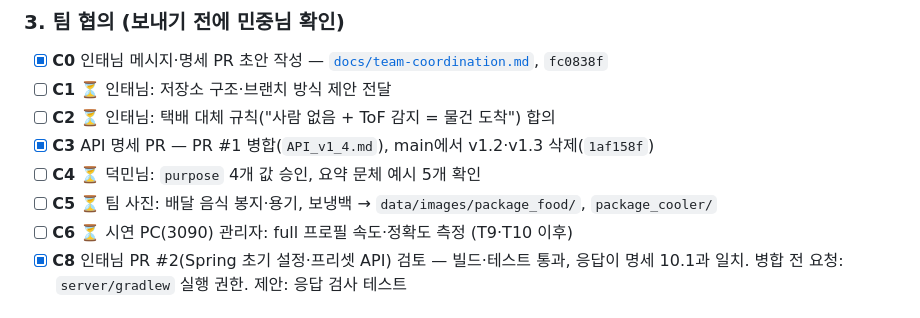
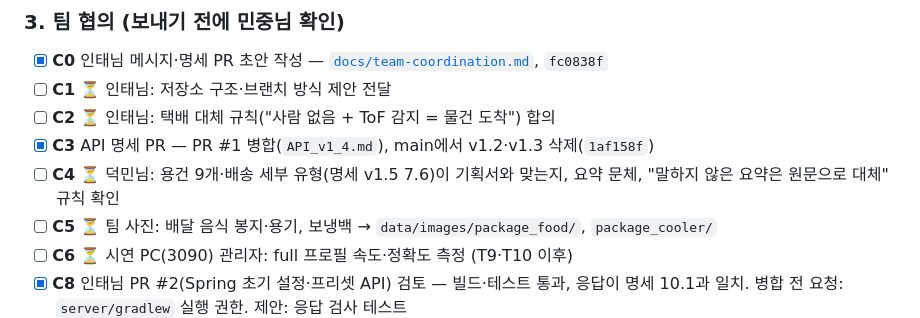
Before and after one commit to centreject/DataCat, a Markdown page: model-service/PROGRESS.md, the part around one of its changes. Drawn GitHub-style.

Commit message:
docs(ai): progress header date and C4 wording
Co-Authored-By: Claude Opus 5.5 <noreply@anthropic.com>

```diff
--- a/model-service/PROGRESS.md
+++ b/model-service/PROGRESS.md
@@ -88,7 +88,7 @@
 - [ ] **C1** ⏳ 인태님: 저장소 구조·브랜치 방식 제안 전달
 - [ ] **C2** ⏳ 인태님: 택배 대체 규칙("사람 없음 + ToF 감지 = 물건 도착") 합의
 - [x] **C3** API 명세 PR — PR #1 병합(`API_v1_4.md`), main에서 v1.2·v1.3 삭제(`1af158f`)
-- [ ] **C4** ⏳ 덕민님: `purpose` 4개 값 승인, 요약 문체 예시 5개 확인
+- [ ] **C4** ⏳ 덕민님: 용건 9개·배송 세부 유형(명세 v1.5 7.6)이 기획서와 맞는지, 요약 문체, "말하지 않은 요약은 원문으로 대체" 규칙 확인
 - [ ] **C5** ⏳ 팀 사진: 배달 음식 봉지·용기, 보냉백 → `data/images/package_food/`, `package_cooler/`
 - [ ] **C6** ⏳ 시연 PC(3090) 관리자: full 프로필 속도·정확도 측정 (T9·T10 이후)
 - [x] **C8** 인태님 PR #2(Spring 초기 설정·프리셋 API) 검토 — 빌드·테스트 통과, 응답이 명세 10.1과 일치. 병합 전 요청: `server/gradlew` 실행 권한. 제안: 응답 검사 테스트
```
Also changed, not shown: other parts of model-service/PROGRESS.md (+1 -1 lines).
